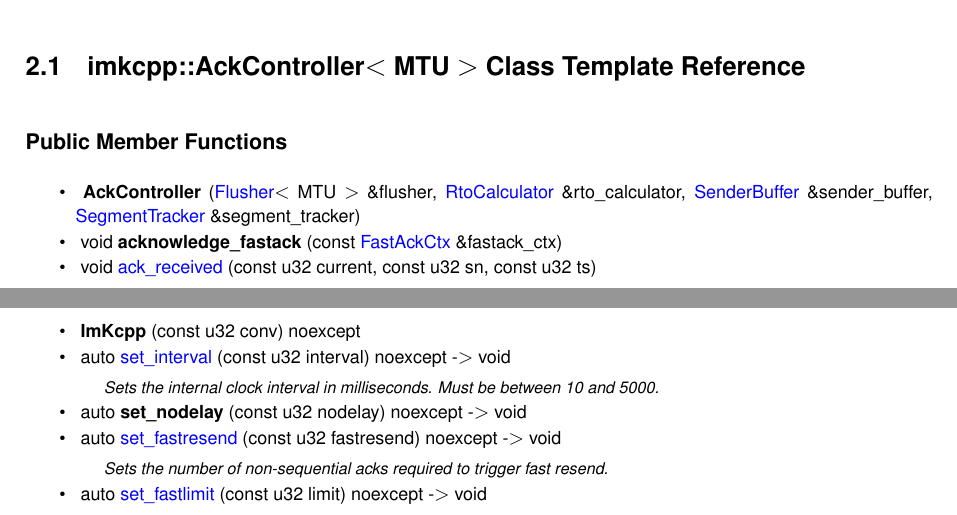
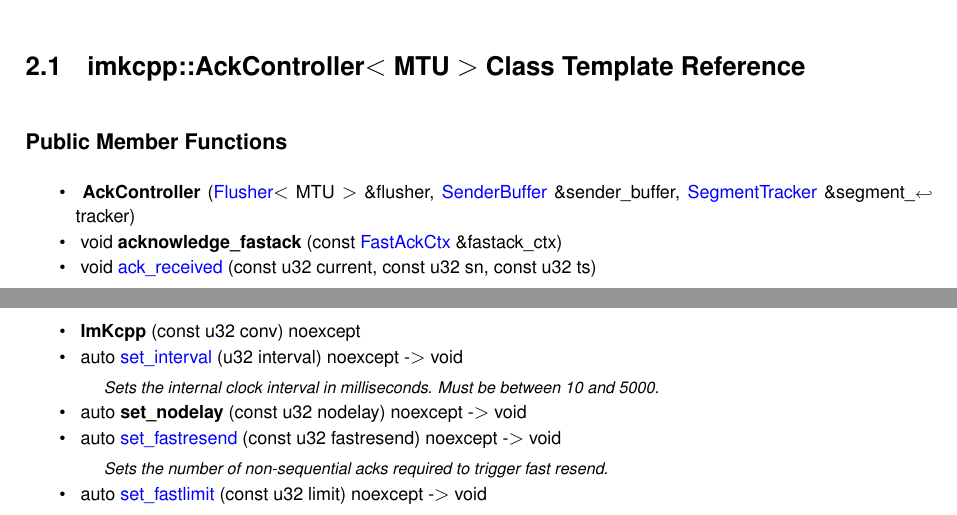
Before and after one commit to Gallardo994/imkcpp, a LaTeX book (docs/latex/refman.tex, which reads docs/latex/classimkcpp_1_1AckController.tex, docs/latex/classimkcpp_1_1ImKcpp.tex): two parts of pages 7 and 11 of 19, joined at a grey line, cut so that both start at the same text. Compiled offline with pdfLaTeX.

Commit message:
Update docs

```diff
--- a/docs/latex/classimkcpp_1_1AckController.tex
+++ b/docs/latex/classimkcpp_1_1AckController.tex
@@ -3,8 +3,8 @@
 \doxysubsection*{Public Member Functions}
 \begin{DoxyCompactItemize}
 \item
-\mbox{\Hypertarget{classimkcpp_1_1AckController_a135032444a5bdd1ffef21efbe9c29aa1}\label{classimkcpp_1_1AckController_a135032444a5bdd1ffef21efbe9c29aa1}}
-{\bfseries Ack\+Controller} (\mbox{\hyperlink{classimkcpp_1_1Flusher}{Flusher}}$<$ MTU $>$ \&flusher, \mbox{\hyperlink{classimkcpp_1_1RtoCalculator}{Rto\+Calculator}} \&rto\+\_\+calculator, \mbox{\hyperlink{classimkcpp_1_1SenderBuffer}{Sender\+Buffer}} \&sender\+\_\+buffer, \mbox{\hyperlink{classimkcpp_1_1SegmentTracker}{Segment\+Tracker}} \&segment\+\_\+tracker)
+\mbox{\Hypertarget{classimkcpp_1_1AckController_a03bb4b1e34b7968fa2e1d64332df5d8f}\label{classimkcpp_1_1AckController_a03bb4b1e34b7968fa2e1d64332df5d8f}}
+{\bfseries Ack\+Controller} (\mbox{\hyperlink{classimkcpp_1_1Flusher}{Flusher}}$<$ MTU $>$ \&flusher, \mbox{\hyperlink{classimkcpp_1_1SenderBuffer}{Sender\+Buffer}} \&sender\+\_\+buffer, \mbox{\hyperlink{classimkcpp_1_1SegmentTracker}{Segment\+Tracker}} \&segment\+\_\+tracker)
 \item
 \mbox{\Hypertarget{classimkcpp_1_1AckController_a9f50143efe75fa99710c689d4bd58309}\label{classimkcpp_1_1AckController_a9f50143efe75fa99710c689d4bd58309}}
 void {\bfseries acknowledge\+\_\+fastack} (const \mbox{\hyperlink{classimkcpp_1_1FastAckCtx}{Fast\+Ack\+Ctx}} \&fastack\+\_\+ctx)
--- a/docs/latex/classimkcpp_1_1ImKcpp.tex
+++ b/docs/latex/classimkcpp_1_1ImKcpp.tex
@@ -15,8 +15,8 @@ The main class of the library.
 \mbox{\Hypertarget{classimkcpp_1_1ImKcpp_a9d3826075ebe377471b822e5f0642d1d}\label{classimkcpp_1_1ImKcpp_a9d3826075ebe377471b822e5f0642d1d}}
 {\bfseries Im\+Kcpp} (const u32 conv) noexcept
 \item
-\mbox{\Hypertarget{classimkcpp_1_1ImKcpp_a39e4b5b1d3699bd72c2b83a0c299b551}\label{classimkcpp_1_1ImKcpp_a39e4b5b1d3699bd72c2b83a0c299b551}}
-auto \mbox{\hyperlink{classimkcpp_1_1ImKcpp_a39e4b5b1d3699bd72c2b83a0c299b551}{set\+\_\+interval}} (const u32 interval) noexcept -\/$>$ void
+\mbox{\Hypertarget{classimkcpp_1_1ImKcpp_a3e618afac6167fe4109d14769cad1895}\label{classimkcpp_1_1ImKcpp_a3e618afac6167fe4109d14769cad1895}}
+auto \mbox{\hyperlink{classimkcpp_1_1ImKcpp_a3e618afac6167fe4109d14769cad1895}{set\+\_\+interval}} (u32 interval) noexcept -\/$>$ void
 \begin{DoxyCompactList}\small\item\em Sets the internal clock interval in milliseconds. Must be between 10 and 5000. \end{DoxyCompactList}\item
 \mbox{\Hypertarget{classimkcpp_1_1ImKcpp_ad8bfd7d095e9db024bd06019e70a93bd}\label{classimkcpp_1_1ImKcpp_ad8bfd7d095e9db024bd06019e70a93bd}}
 auto {\bfseries set\+\_\+nodelay} (const u32 nodelay) noexcept -\/$>$ void
```
Also changed, not shown: docs/latex/classimkcpp_1_1RtoCalculator.tex (+4 -4 lines), 17 other files.
